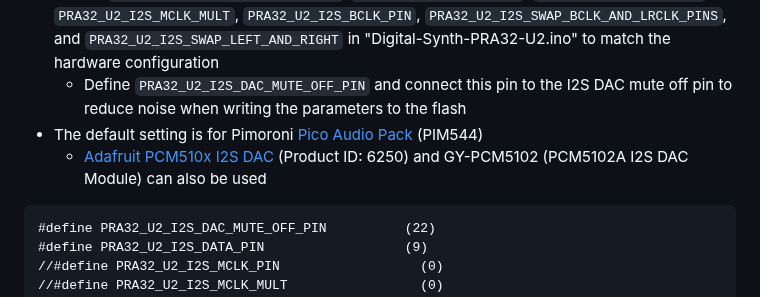
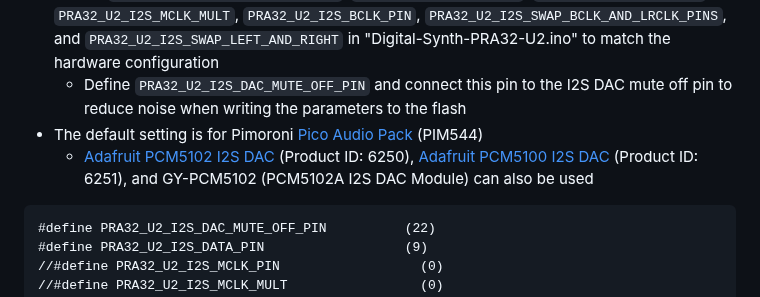
Before and after one commit to risgk/digital-synth-pra32-u2, a Markdown page: README.md, the part around the change. Rendered like a GitHub page.

````diff
--- a/README.md
+++ b/README.md
@@ -76,7 +76,7 @@
   in "Digital-Synth-PRA32-U2.ino" to match the hardware configuration
     - Define `PRA32_U2_I2S_DAC_MUTE_OFF_PIN` and connect this pin to the I2S DAC mute off pin to reduce noise when writing the parameters to the flash
 - The default setting is for Pimoroni [Pico Audio Pack](https://shop.pimoroni.com/products/pico-audio-pack) (PIM544)
-    - [Adafruit PCM510x I2S DAC](https://www.adafruit.com/product/6250) (Product ID: 6250) and GY-PCM5102 (PCM5102A I2S DAC Module) can also be used
+    - [Adafruit PCM5102 I2S DAC](https://www.adafruit.com/product/6250) (Product ID: 6250), [Adafruit PCM5100 I2S DAC](https://www.adafruit.com/product/6251) (Product ID: 6251), and GY-PCM5102 (PCM5102A I2S DAC Module) can also be used
 ```
 #define PRA32_U2_I2S_DAC_MUTE_OFF_PIN          (22)
 #define PRA32_U2_I2S_DATA_PIN                  (9)
````
